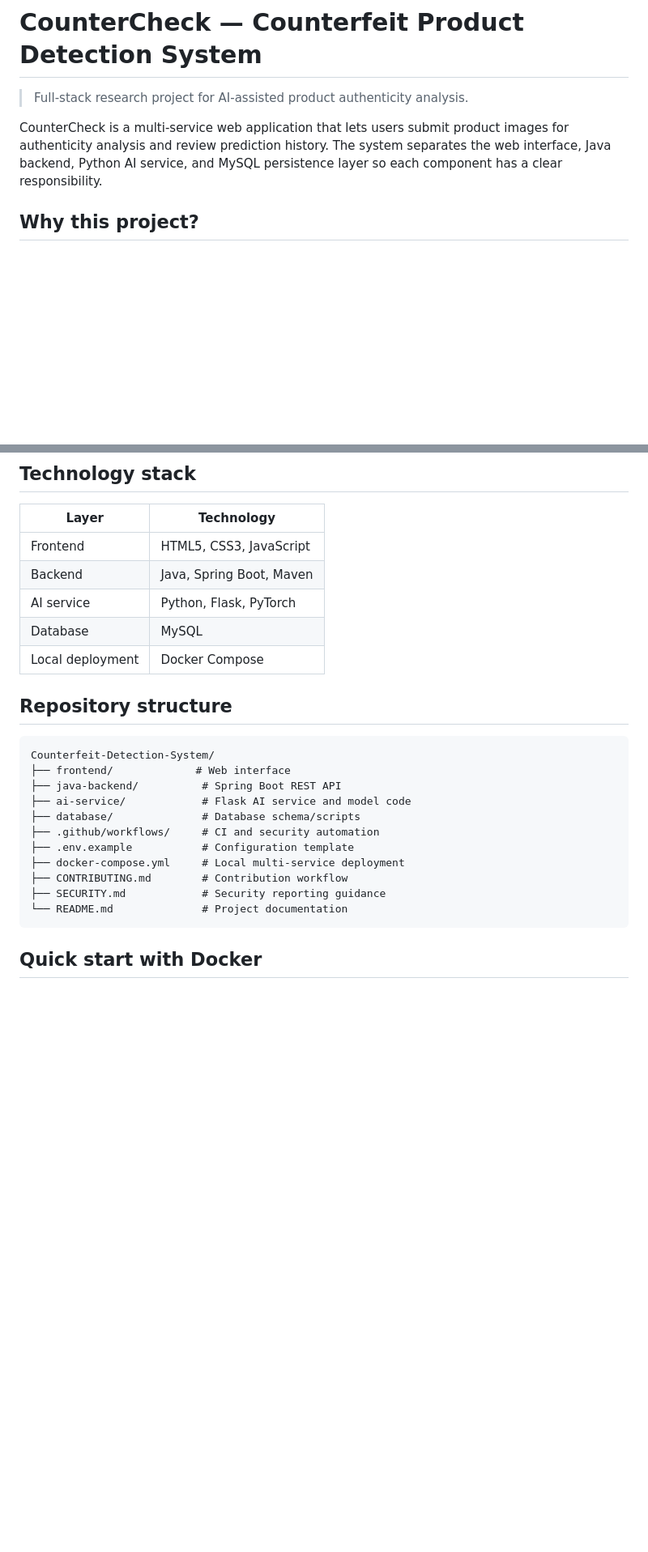
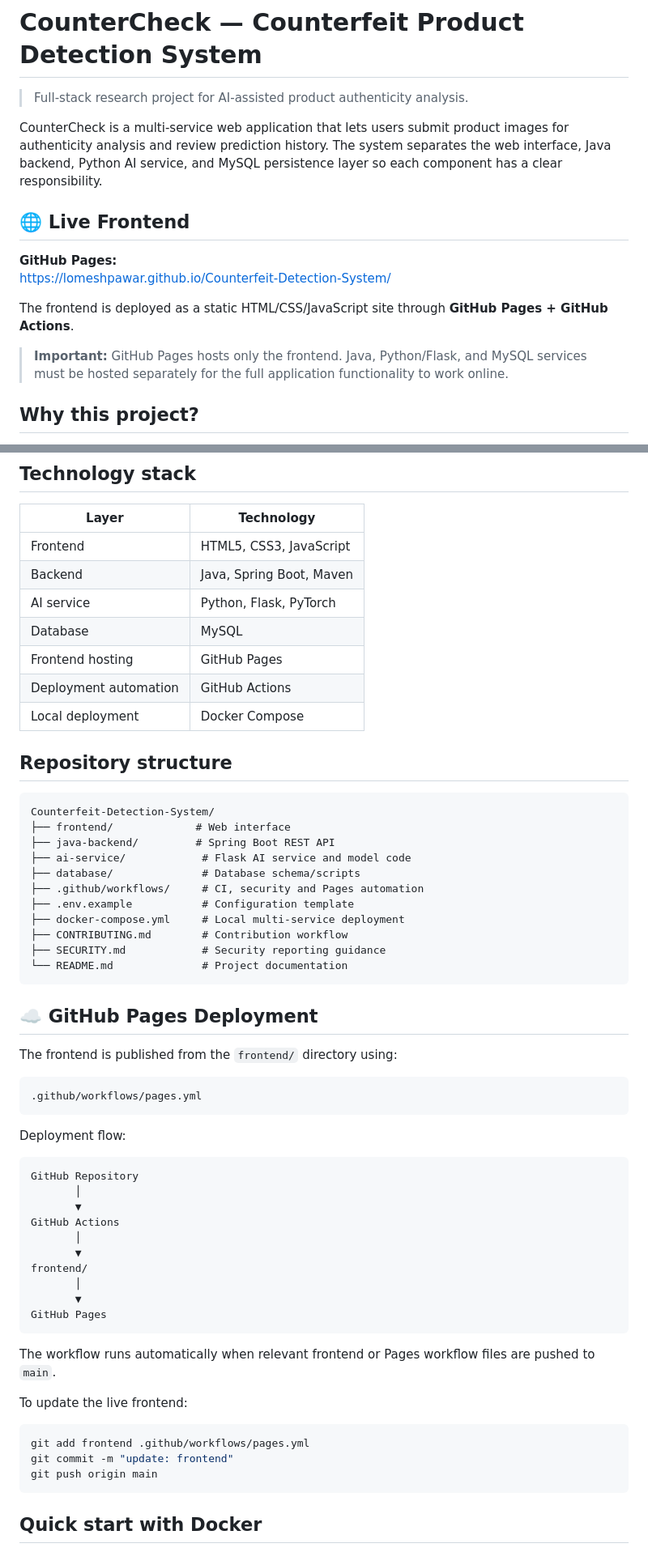
Before and after one commit to lomeshpawar/Counterfeit-Detection-System, a Markdown page: README.md, 2 parts joined by grey strips. Shown at 81% size. Drawn GitHub-style; blank space fills up the shorter version.

Commit message:
docs: update README with live frontend deployment

````diff
--- a/README.md
+++ b/README.md
@@ -3,6 +3,15 @@
 > Full-stack research project for AI-assisted product authenticity analysis.
 
 CounterCheck is a multi-service web application that lets users submit product images for authenticity analysis and review prediction history. The system separates the web interface, Java backend, Python AI service, and MySQL persistence layer so each component has a clear responsibility.
+
+## 🌐 Live Frontend
+
+**GitHub Pages:**
+https://lomeshpawar.github.io/Counterfeit-Detection-System/
+
+The frontend is deployed as a static HTML/CSS/JavaScript site through **GitHub Pages + GitHub Actions**.
+
+> **Important:** GitHub Pages hosts only the frontend. Java, Python/Flask, and MySQL services must be hosted separately for the full application functionality to work online.
 
 ## Why this project?
 
@@ -50,6 +61,8 @@ Counterfeit products create a difficult verification problem: visual evidence mu
 | Backend | Java, Spring Boot, Maven |
 | AI service | Python, Flask, PyTorch |
 | Database | MySQL |
+| Frontend hosting | GitHub Pages |
+| Deployment automation | GitHub Actions |
 | Local deployment | Docker Compose |
 
 ## Repository structure
@@ -57,15 +70,48 @@ Counterfeit products create a difficult verification problem: visual evidence mu
 ```text
 Counterfeit-Detection-System/
 ├── frontend/             # Web interface
-├── java-backend/          # Spring Boot REST API
+├── java-backend/         # Spring Boot REST API
 ├── ai-service/            # Flask AI service and model code
 ├── database/              # Database schema/scripts
-├── .github/workflows/     # CI and security automation
+├── .github/workflows/     # CI, security and Pages automation
 ├── .env.example           # Configuration template
 ├── docker-compose.yml     # Local multi-service deployment
 ├── CONTRIBUTING.md        # Contribution workflow
 ├── SECURITY.md            # Security reporting guidance
 └── README.md              # Project documentation
+```
+
+## ☁️ GitHub Pages Deployment
+
+The frontend is published from the `frontend/` directory using:
+
+```text
+.github/workflows/pages.yml
+```
+
+Deployment flow:
+
+```text
+GitHub Repository
+       │
+       ▼
+GitHub Actions
+       │
+       ▼
+frontend/
+       │
+       ▼
+GitHub Pages
+```
+
+The workflow runs automatically when relevant frontend or Pages workflow files are pushed to `main`.
+
+To update the live frontend:
+
+```bash
+git add frontend .github/workflows/pages.yml
+git commit -m "update: frontend"
+git push origin main
 ```
 
 ## Quick start with Docker
````
Also changed, not shown: other parts of README.md (+5 -4 lines).
